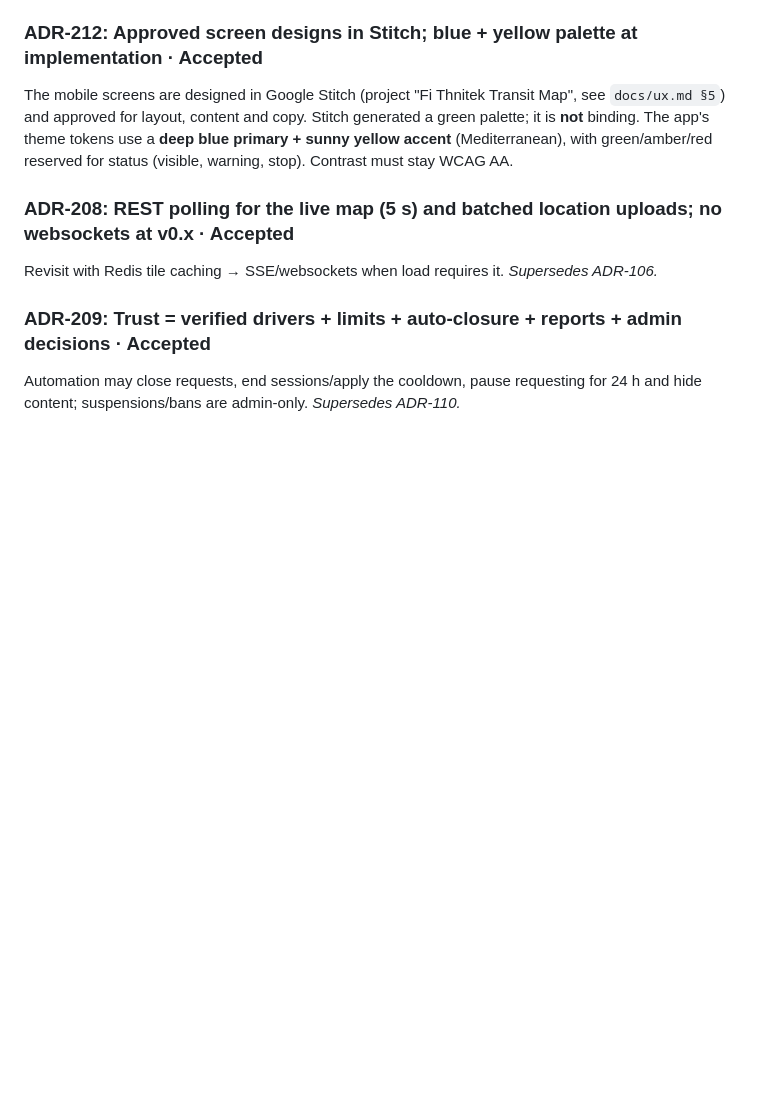
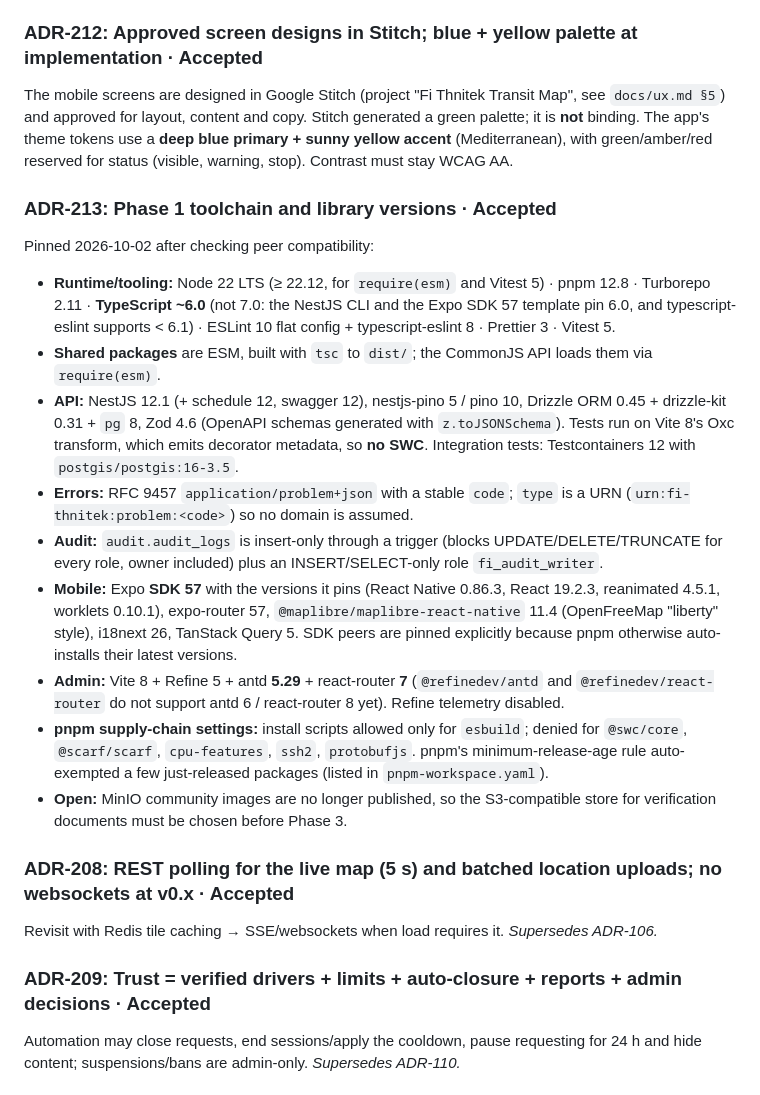
Before and after one commit to WissemKerkeni/fi-thnitek, a Markdown page: docs/decisions.md, the part around the change. GitHub-like rendering; blank space fills up the shorter version.

```diff
--- a/docs/decisions.md
+++ b/docs/decisions.md
@@ -54,6 +54,18 @@ Verified drivers may publish up to 5 one-off or weekly routes **without sharing*
 ### ADR-212: Approved screen designs in Stitch; blue + yellow palette at implementation · Accepted
 The mobile screens are designed in Google Stitch (project "Fi Thnitek Transit Map", see `docs/ux.md §5`) and approved for layout, content and copy. Stitch generated a green palette; it is **not** binding. The app's theme tokens use a **deep blue primary + sunny yellow accent** (Mediterranean), with green/amber/red reserved for status (visible, warning, stop). Contrast must stay WCAG AA.
 
+### ADR-213: Phase 1 toolchain and library versions · Accepted
+Pinned 2026-10-02 after checking peer compatibility:
+- **Runtime/tooling:** Node 22 LTS (≥ 22.12, for `require(esm)` and Vitest 5) · pnpm 12.8 · Turborepo 2.11 · **TypeScript ~6.0** (not 7.0: the NestJS CLI and the Expo SDK 57 template pin 6.0, and typescript-eslint supports < 6.1) · ESLint 10 flat config + typescript-eslint 8 · Prettier 3 · Vitest 5.
+- **Shared packages** are ESM, built with `tsc` to `dist/`; the CommonJS API loads them via `require(esm)`.
+- **API:** NestJS 12.1 (+ schedule 12, swagger 12), nestjs-pino 5 / pino 10, Drizzle ORM 0.45 + drizzle-kit 0.31 + `pg` 8, Zod 4.6 (OpenAPI schemas generated with `z.toJSONSchema`). Tests run on Vite 8's Oxc transform, which emits decorator metadata, so **no SWC**. Integration tests: Testcontainers 12 with `postgis/postgis:16-3.5`.
+- **Errors:** RFC 9457 `application/problem+json` with a stable `code`; `type` is a URN (`urn:fi-thnitek:problem:<code>`) so no domain is assumed.
+- **Audit:** `audit.audit_logs` is insert-only through a trigger (blocks UPDATE/DELETE/TRUNCATE for every role, owner included) plus an INSERT/SELECT-only role `fi_audit_writer`.
+- **Mobile:** Expo **SDK 57** with the versions it pins (React Native 0.86.3, React 19.2.3, reanimated 4.5.1, worklets 0.10.1), expo-router 57, `@maplibre/maplibre-react-native` 11.4 (OpenFreeMap "liberty" style), i18next 26, TanStack Query 5. SDK peers are pinned explicitly because pnpm otherwise auto-installs their latest versions.
+- **Admin:** Vite 8 + Refine 5 + antd **5.29** + react-router **7** (`@refinedev/antd` and `@refinedev/react-router` do not support antd 6 / react-router 8 yet). Refine telemetry disabled.
+- **pnpm supply-chain settings:** install scripts allowed only for `esbuild`; denied for `@swc/core`, `@scarf/scarf`, `cpu-features`, `ssh2`, `protobufjs`. pnpm's minimum-release-age rule auto-exempted a few just-released packages (listed in `pnpm-workspace.yaml`).
+- **Open:** MinIO community images are no longer published, so the S3-compatible store for verification documents must be chosen before Phase 3.
+
 ### ADR-208: REST polling for the live map (5 s) and batched location uploads; no websockets at v0.x · Accepted
 Revisit with Redis tile caching → SSE/websockets when load requires it. *Supersedes ADR-106.*
 
```
Also changed, not shown: README.md (+15 -2 lines).
